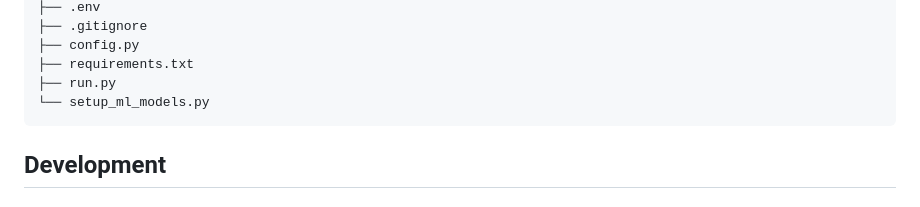
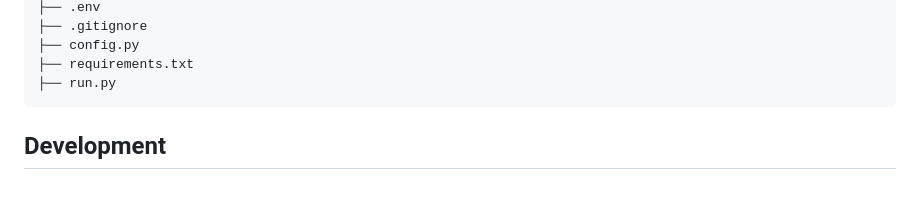
Before and after one commit to Likhithsai2580/ssquare-self-study, a Markdown page: README.md, the part around the change. Rendered like a GitHub page.

````diff
--- a/README.md
+++ b/README.md
@@ -140,7 +140,6 @@ ssquare-self-study/
 ├── config.py
 ├── requirements.txt
 ├── run.py
-└── setup_ml_models.py
 ```
 
 ## Development
````
